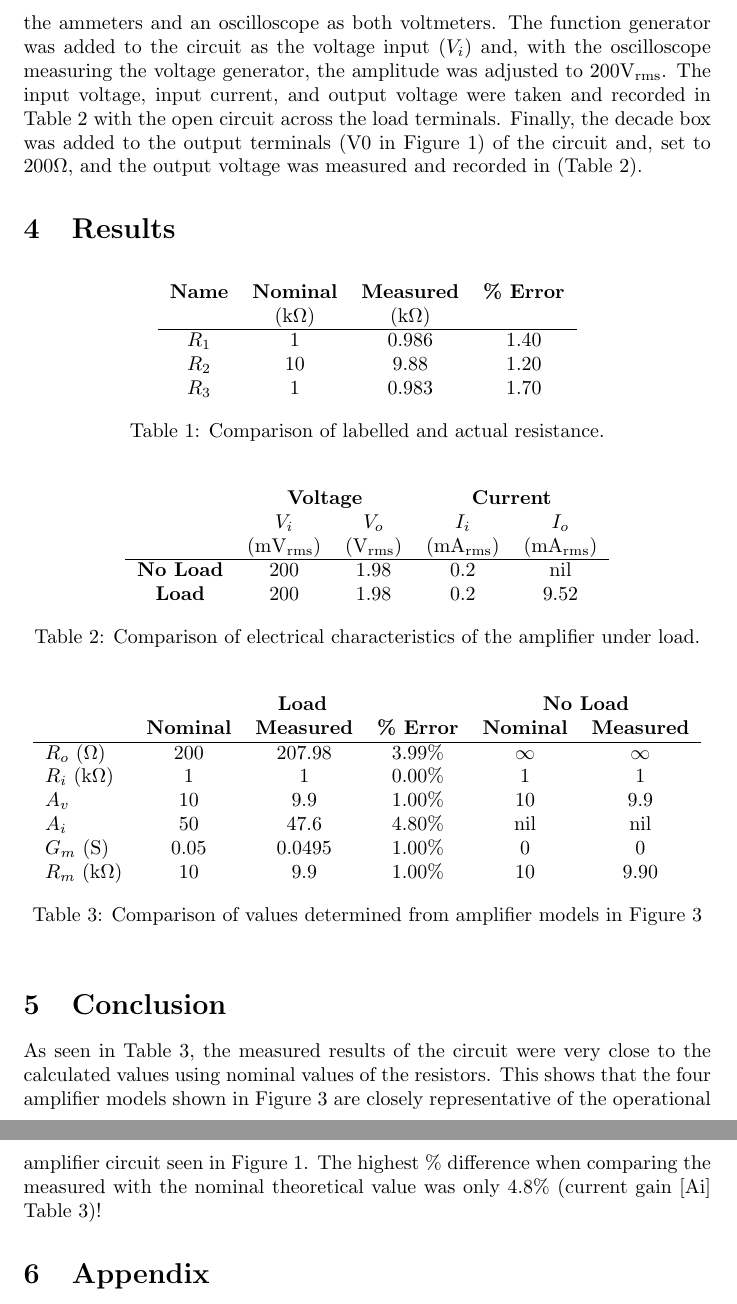
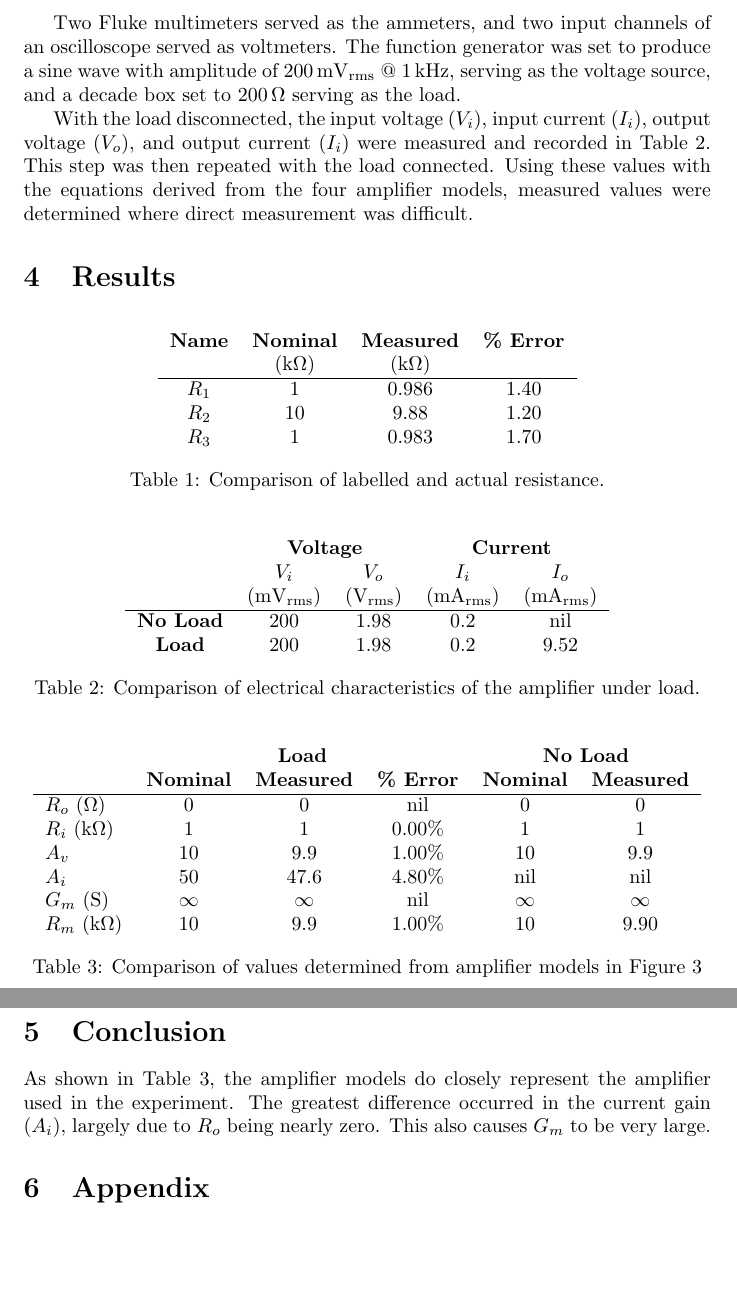
Before and after one commit to charlespittman/massive-ironman, a LaTeX document (school/elec_313/lab1/tex/report.tex): two parts of pages 3 and 4 of 4, joined at a grey line, cut at the place of the change, the shorter picture padded with empty space. Compiled offline with pdfLaTeX.

Commit message:
Finishing report.

```diff
--- a/school/elec_313/lab1/tex/report.tex
+++ b/school/elec_313/lab1/tex/report.tex
@@ -99,12 +95,19 @@ The test configuration was constructed as shown in Figure 2 using
-Fluke multimeters as the ammeters and an oscilloscope as both
-voltmeters.  The function generator was added to the circuit as the
-voltage input ($V_i$) and, with the oscilloscope measuring the voltage
-generator, the amplitude was adjusted to $200\si{\volt_{rms}}$.  The
-input voltage, input current, and output voltage were taken and
-recorded in Table 2 with the open circuit across the load terminals.
-Finally, the decade box was added to the output terminals (V0 in
-Figure 1) of the circuit and, set to $200 \si{\ohm}$, and the output
-voltage was measured and recorded in (Table 2).
+in Figure~\ref{fig:circuit} was constructed on a breadboard.  Next,
+the configuration depicted in Figure~\ref{fig:test_config} was assembled.
+
+Two Fluke multimeters served as the ammeters, and two input channels
+of an oscilloscope served as voltmeters.  The function generator was
+set to produce a sine wave with amplitude of
+\SI{200}{\milli\volt_{rms}} @ \SI{1}{\kilo\hertz}, serving as the
+voltage source, and a decade box set to \SI{200}{\ohm} serving as the
+load.
+
+With the load disconnected, the input voltage ($V_i$), input current
+($I_i$), output voltage ($V_o$), and output current ($I_i$) were
+measured and recorded in Table~\ref{tab:table_02}.  This step was then
+repeated with the load connected.  Using these values with the
+equations derived from the four amplifier models, measured values were
+determined where direct measurement was difficult.
 
 \section{Results}
 \label{sec:results}
@@ -143,11 +146,11 @@ voltage was measured and recorded in (Table 2).
     & \multicolumn{3}{c}{\textbf{Load}} & \multicolumn{2}{c}{\textbf{No Load}} \\
     & \textbf{Nominal} & \textbf{Measured} & \textbf{\% Error} & \textbf{Nominal} & \textbf{Measured} \\
     \hline
-    $R_o$ (\si{\ohm}) & 200 & 207.98 & 3.99\% & $\infty$ & $\infty$ \\
+    $R_o$ (\si{\ohm}) & 0 & 0 & nil & 0 & 0 \\
     $R_i$ (\si{\kilo\ohm}) & 1 & 1 & 0.00\% & 1 & 1 \\
     $A_v$ & 10 & 9.9 & 1.00\% & 10 & 9.9 \\
     $A_i$ & 50 & 47.6 & 4.80\% & nil & nil \\
-    $G_m$ (\si{\siemens}) & 0.05 & 0.0495 & 1.00\% & 0 & 0 \\
+    $G_m$ (\si{\siemens}) & $\infty$ & $\infty$ & nil & $\infty$ & $\infty$ \\
     $R_m$ (\si{\kilo\ohm}) & 10 & 9.9 & 1.00\% & 10 & 9.90 \\
   \end{tabular}
   \caption{Comparison of values determined from amplifier models in Figure~\ref{fig:amp_models}}
@@ -157,10 +160,7 @@ voltage was measured and recorded in (Table 2).
 \section{Conclusion}
 \label{sec:conclusion}
 
-As seen in Table 3, the measured results of the circuit were very
-close to the calculated values using nominal values of the resistors.
-This shows that the four amplifier models shown in
-Figure~\ref{fig:amp_models} are closely representative of the
-operational amplifier circuit seen in Figure 1.  The highest \%
-difference when comparing the measured with the nominal theoretical
-value was only 4.8\% (current gain [Ai] Table 3)!
+As shown in Table~\ref{tab:table_03}, the amplifier models do closely
+represent the amplifier used in the experiment.  The greatest
+difference occurred in the current gain ($A_i$), largely due to $R_o$
+being nearly zero.  This also causes $G_m$ to be very large.
```
Also changed, not shown: school/elec_313/lab1/tex/report.pdf, school/elec_313/lab1/tex/report.tex (12 more changed lines).
